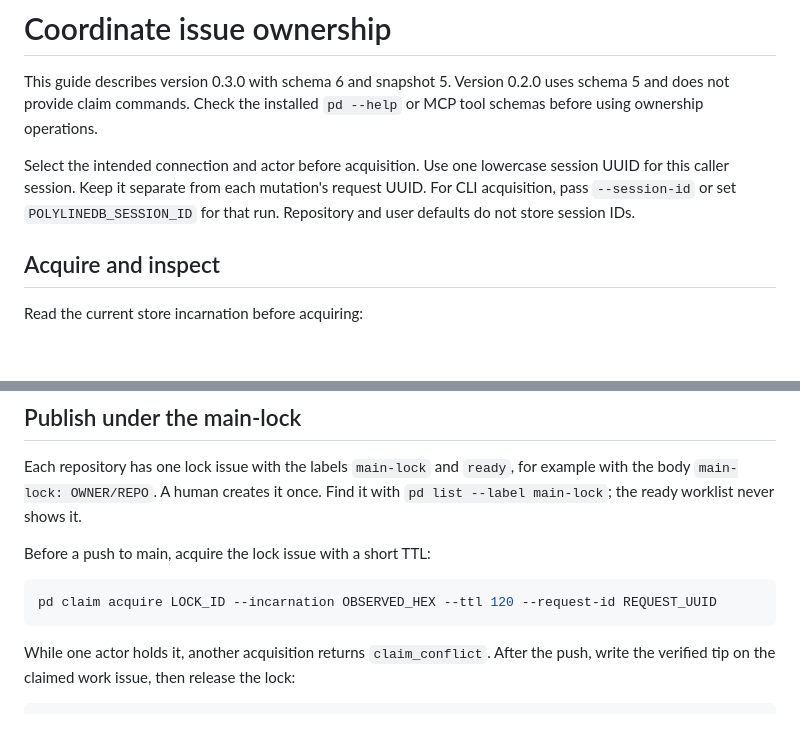
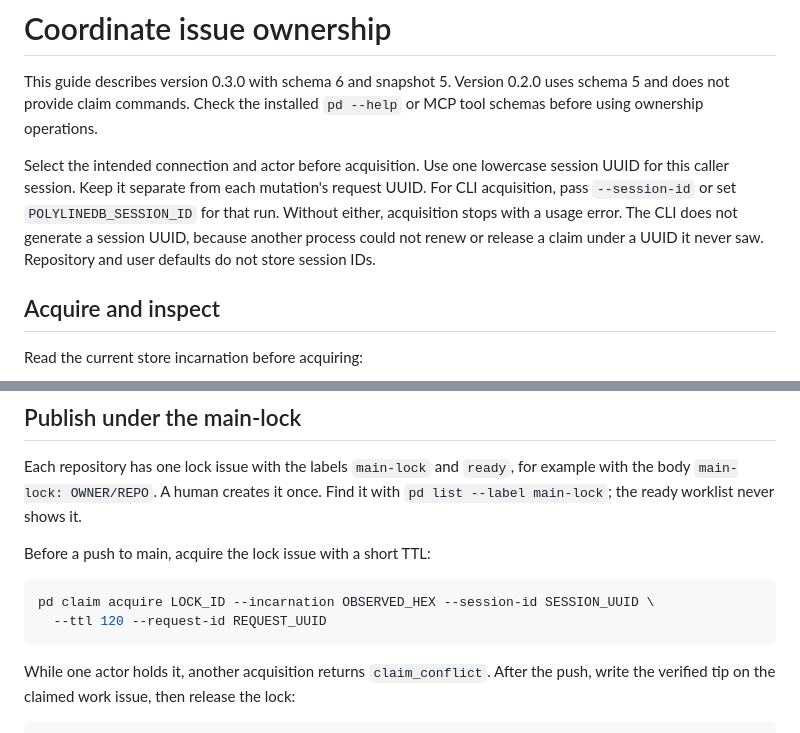
Before and after one commit to meganemura/polylinedb, a Markdown page: docs/claims.md, 2 parts joined by grey strips. GitHub-like rendering; blank space fills up the shorter version.

Commit message:
docs(claims): pass --session-id in the main-lock acquisition example
The main-lock example had no session UUID, so a copy of it failed. The guide
now also says that acquisition without a session UUID stops with a usage
error and why the CLI does not generate one.

Co-Authored-By: Claude Opus 5.5 <noreply@anthropic.com>

````diff
--- a/docs/claims.md
+++ b/docs/claims.md
@@ -8,6 +8,8 @@ Select the intended connection and actor before acquisition.
 Use one lowercase session UUID for this caller session.
 Keep it separate from each mutation's request UUID.
 For CLI acquisition, pass `--session-id` or set `POLYLINEDB_SESSION_ID` for that run.
+Without either, acquisition stops with a usage error.
+The CLI does not generate a session UUID, because another process could not renew or release a claim under a UUID it never saw.
 Repository and user defaults do not store session IDs.
 
 ## Acquire and inspect
@@ -139,7 +141,8 @@ A human creates it once. Find it with `pd list --label main-lock`; the ready wor
 Before a push to main, acquire the lock issue with a short TTL:
 
 ```sh
-pd claim acquire LOCK_ID --incarnation OBSERVED_HEX --ttl 120 --request-id REQUEST_UUID
+pd claim acquire LOCK_ID --incarnation OBSERVED_HEX --session-id SESSION_UUID \
+  --ttl 120 --request-id REQUEST_UUID
 ```
 
 While one actor holds it, another acquisition returns `claim_conflict`.
````
